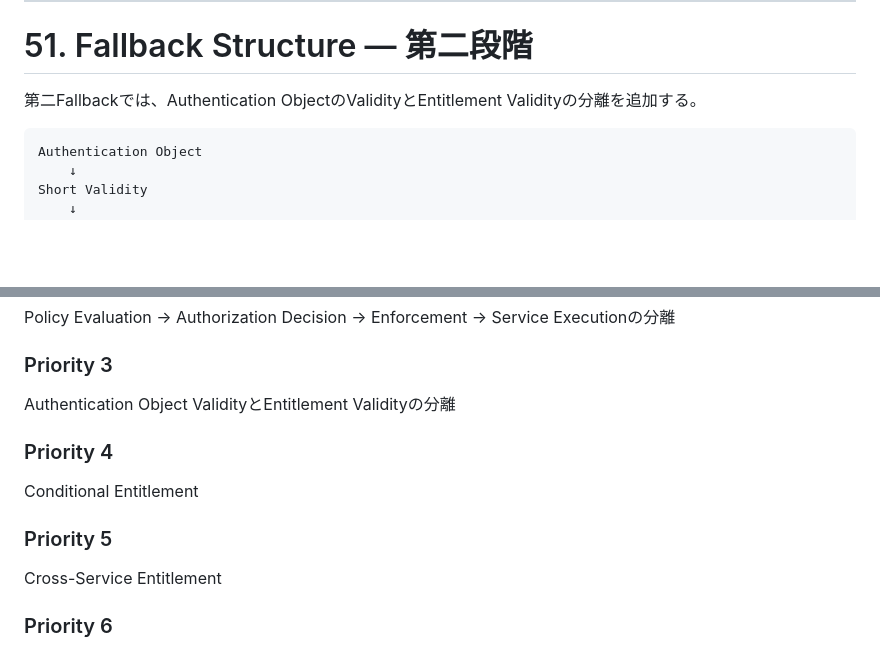
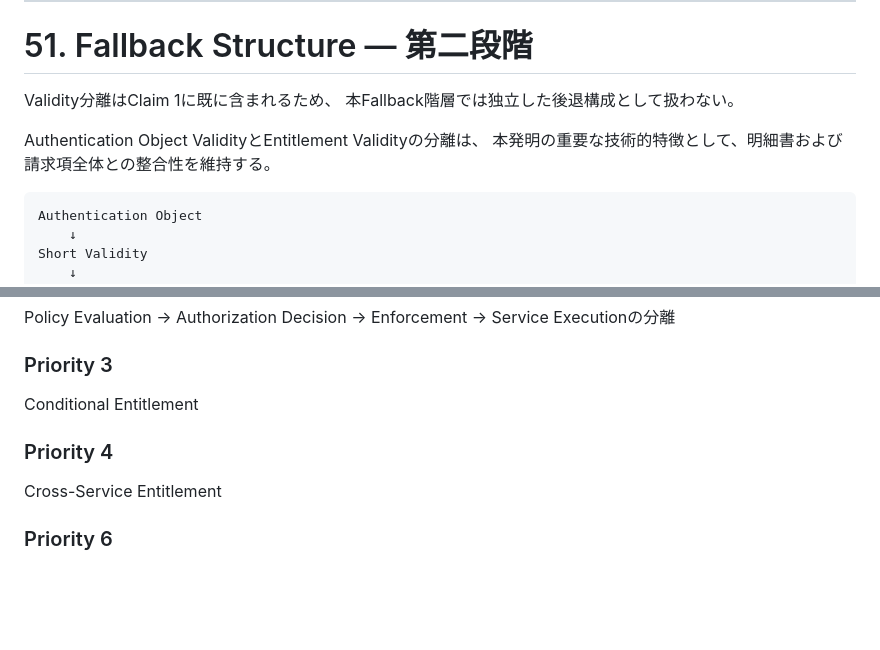
Before and after one commit to HirokazuMuraki/NEW-shot2play2.0, a Markdown page: patent/dependent_claim_strategy_v2.md, 2 parts joined by grey strips. GitHub-like rendering; blank space fills up the shorter version.

````diff
--- a/patent/dependent_claim_strategy_v2.md
+++ b/patent/dependent_claim_strategy_v2.md
@@ -821,7 +825,11 @@ Service Execution
 
 # 51. Fallback Structure — 第二段階
 
-第二Fallbackでは、Authentication ObjectのValidityとEntitlement Validityの分離を追加する。
+Validity分離はClaim 1に既に含まれるため、
+本Fallback階層では独立した後退構成として扱わない。
+
+Authentication Object ValidityとEntitlement Validityの分離は、
+本発明の重要な技術的特徴として、明細書および請求項全体との整合性を維持する。
 
 ```text
 Authentication Object
@@ -1258,13 +1269,9 @@ Policy Evaluation → Authorization Decision → Enforcement → Service Executi
 
 ### Priority 3
 
-Authentication Object ValidityとEntitlement Validityの分離
+Conditional Entitlement
 
 ### Priority 4
-
-Conditional Entitlement
-
-### Priority 5
 
 Cross-Service Entitlement
 
````
Also changed, not shown: other parts of patent/dependent_claim_strategy_v2.md (+16 -10 lines).
